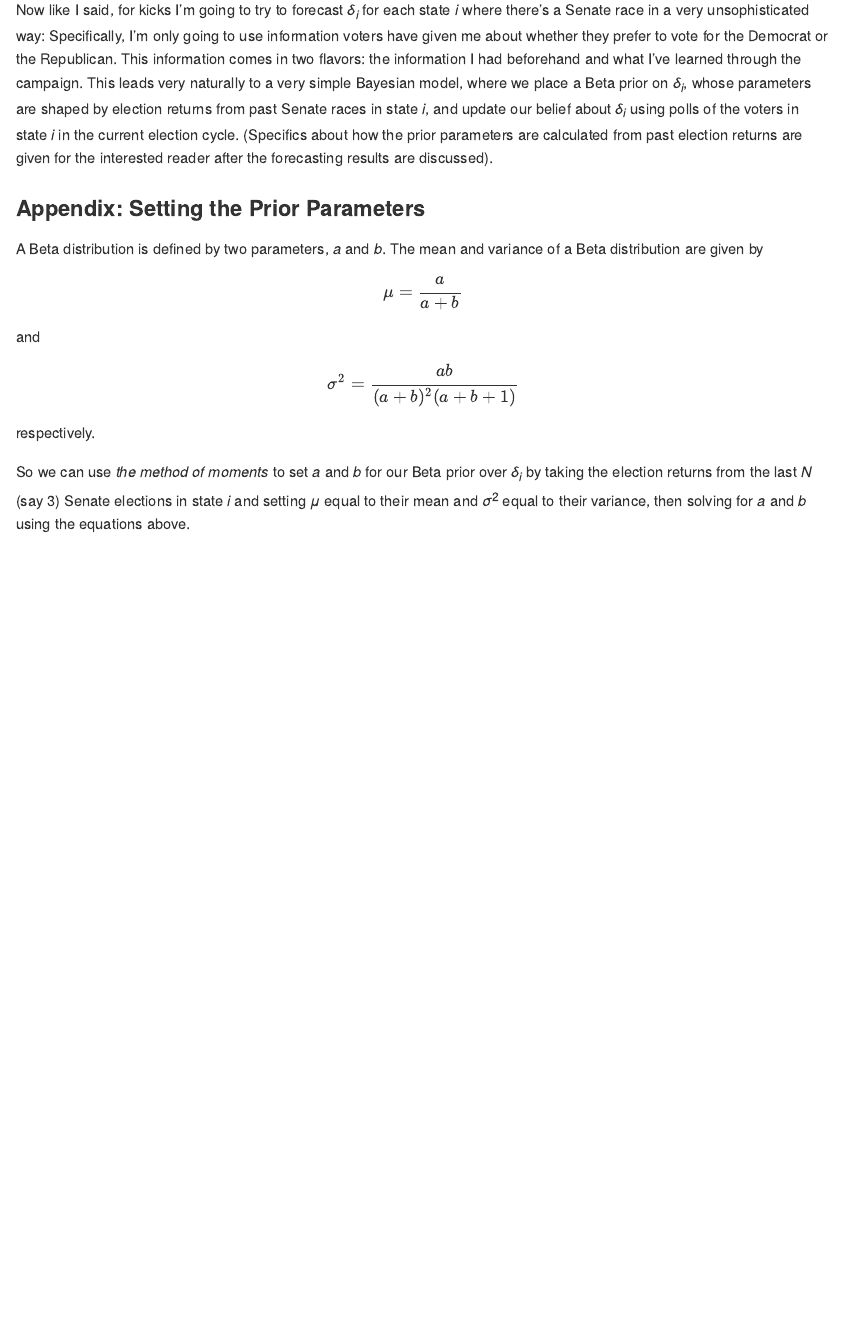
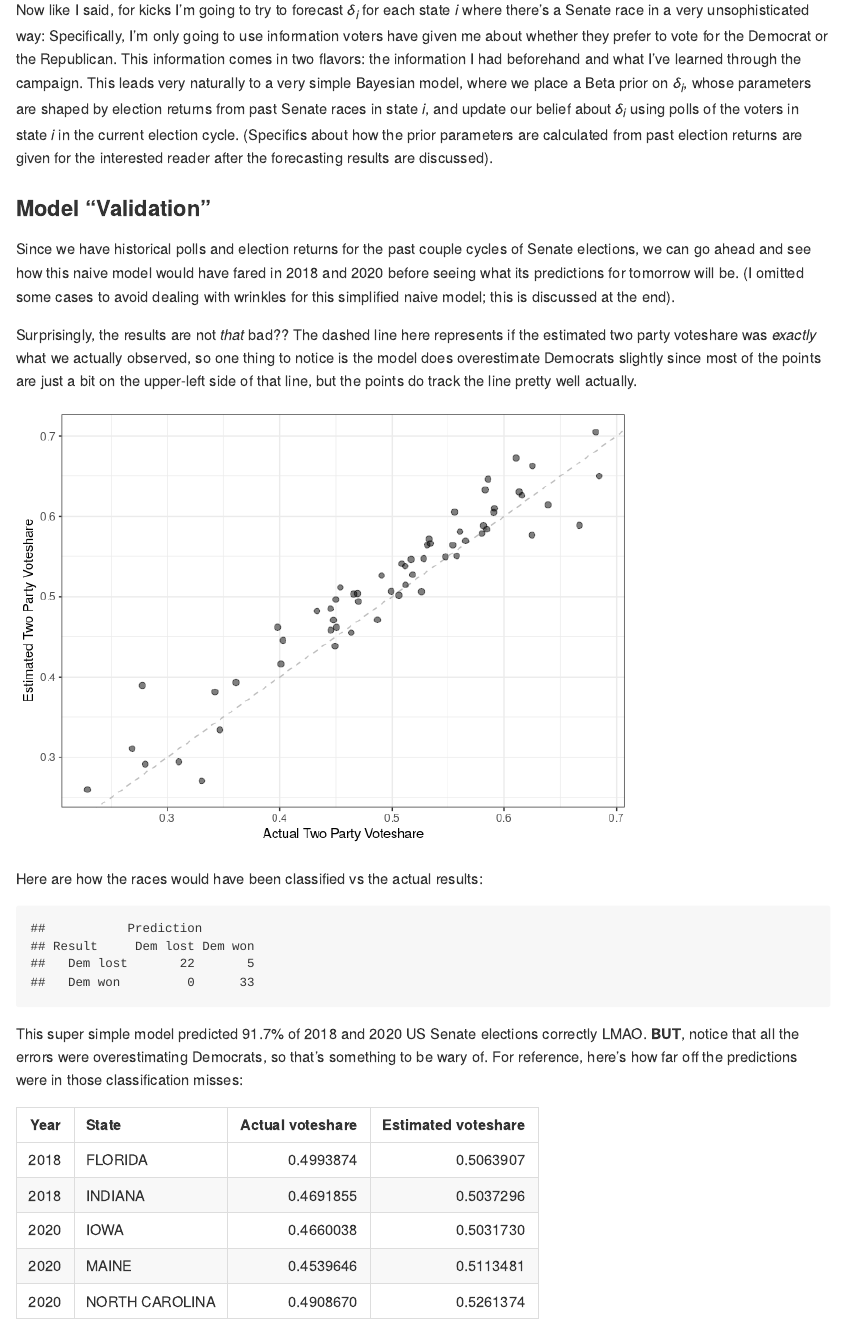
Before and after one commit to SentientPotato/senate-forecast, an R Markdown document (README.Rmd): the page in a window 1100 px wide, from 320 px down. The pictures show the output file README.md that the author committed with the source, drawn offline in the style of GitHub.

Commit message:
Apply the naive model to past elections

````diff
--- a/README.Rmd
+++ b/README.Rmd
@@ -33,3 +43,50 @@
 This leads very naturally to a very simple Bayesian model, where we place a Beta prior on $\delta_i$, whose parameters are shaped by election returns from past Senate races in state $i$, and update our belief about $\delta_i$ using polls of the voters in state $i$ in the current election cycle.
 (Specifics about how the prior parameters are calculated from past election returns are given for the interested reader after the forecasting results are discussed).
 
+### Model "Validation"
+
+Since we have historical polls and election returns for the past couple cycles of Senate elections, we can go ahead and see how this naive model would have fared in 2018 and 2020 before seeing what its predictions for tomorrow will be.
+(I omitted some cases to avoid dealing with wrinkles for this simplified naive model; this is discussed at the end).
+
+```{r historical-model}
+## Read in historical Senate polls from FiveThirtyEight
+## (projects.fivethirtyeight.com/polls-page/data/senate_polls_historical.csv)
+historical_polls = read_csv("senate_polls_historical.csv")
+## Read in historical Senate results from MIT's Election Data Lab
+## (doi.org/10.7910/DVN/PEJ5QU)
+historical_results = read_csv("1976-2020-senate.csv")
+## Eliminate problematic cases
+historical_polls = historical_polls %>%
+    filter(!(state %in% c("California", "Louisiana"))) %>%
+    filter(!(race_id %in% c(7780, 7781))) %>% ## Warnock
+    filter(!(race_id %in% c(6271, 130))) ## pre-runoff Ossoff & Espy
+idx_to_fix = which(with(historical_results,
+    year == 2020 & state == "WYOMING" & candidate == "CYNTHIA M. LUMMIS"
+))
+historical_results$party_simplified[idx_to_fix] = "REPUBLICAN"
+idx_to_fix = which(with(historical_results,
+    year == 2020 & state == "WYOMING" & candidate == "MERAV BEN DAVID"
+))
+historical_results$party_simplified[idx_to_fix] = "DEMOCRAT"
+historical_results = historical_results %>%
+    filter(!writein) %>%
+    filter(candidate != "ERNEST J. PAGELS, JR.") %>%
+    select(year, state, stage, special, candidatevotes, party_simplified) %>%
+    filter(year >= 2010) %>%
+    filter(party_simplified %in% c("DEMOCRAT", "REPUBLICAN")) %>%
+    filter(!(state %in% c("CALIFORNIA", "LOUISIANA"))) %>%
+    filter(!(special & year == 2020 & state == "GEORGIA"))
+## Calculate Democratic two party voteshare for each race
+historical_results = historical_results %>%
+    pivot_wider(names_from = party_simplified, values_from = candidatevotes) %>%
+    mutate(twoparty = DEMOCRAT / (DEMOCRAT + REPUBLICAN))
+## Calculate Democratic and Republican "votes" from each poll
+aggpolls = function(x) round(mean(x, na.rm = TRUE))
+historical_polls = historical_polls %>%
+    filter(party %in% c("DEM", "REP")) %>%
+    filter(!is.na(sample_size)) %>%
+    mutate(special = race_id %in% c(6268, 6209, 129)) %>%
+    group_by(poll_id, party) %>%
+    summarise(
+        year = first(as.numeric(paste0("20", gsub(".*/", "", election_date)))),
+        state = first(state),
@@ -36,3 +97,60 @@
+dat = historical_polls %>%
+    na.omit() %>%
+    group_by(year, state, special) %>%
+    summarise(DEMOCRAT = sum(DEM), REPUBLICAN = sum(REP)) %>%
+    mutate(state = toupper(state))
+dat$a = 0; dat$b = 0; dat$actual = 0
+for ( i in 1:nrow(dat) ) {
+    s = dat$state[i]
+    y = dat$year[i]
+    p = historical_results %>% filter(state == s & year < y) %>% pull(twoparty)
+    mu = mean(p)
+    s2 = var(p)
+    dat$a[i] = ( ((1 - mu) / s2) - (1 / mu) ) * mu^2
+    dat$b[i] = dat$a[i] * ( (1 / mu) - 1 )
+    r = historical_results %>%
+        filter(state == s & year == y & special == dat$special[i]) %>%
+        pull(twoparty)
+    dat$actual[i] = r
+}
+dat = dat %>%
+    mutate(estimate = (a + DEMOCRAT) / (a + b + DEMOCRAT + REPUBLICAN))
+```
+
+Surprisingly, the results are not *that* bad??
+The dashed line here represents if the estimated two party voteshare was *exactly* what we actually observed, so one thing to notice is the model does overestimate Democrats slightly since most of the points are just a bit on the upper-left side of that line, but the points do track the line pretty well actually.
+
+```{r historical-comparison}
+ggplot(data = dat, mapping = aes(x = actual, y = estimate)) +
+    geom_abline(slope = 1, intercept = 0, linetype = "dashed", color = "gray") +
+    geom_point(size = 2, alpha = 1/2, na.rm = TRUE) +
+    xlab("Actual Two Party Voteshare") +
+    ylab("Estimated Two Party Voteshare")
+```
+
+Here are how the races would have been classified vs the actual results:
+
+```{r historical-comparison-table}
+tab = dat %>%
+    mutate(
+        Result = ifelse(actual > 0.5, "Dem won", "Dem lost"),
+        Prediction = ifelse(estimate > 0.5, "Dem won", "Dem lost")
+    )
+table(Result = tab$Result, Prediction = tab$Prediction)
+```
+
+This super simple model predicted `r sprintf("%0.1f%%", 100 * mean(tab$Result == tab$Prediction, na.rm = TRUE))` of 2018 and 2020 US Senate elections correctly LMAO.
+**BUT**, notice that all the errors were overestimating Democrats, so that's something to be wary of.
+For reference, here's how far off the predictions were in those classification misses:
+
+```{r check-out-historical-misses}
+tab = tab %>%
+    filter(Result != Prediction) %>%
+    select(year, state, actual, estimate)
+names(tab) = c("Year", "State", "Actual voteshare", "Estimated voteshare")
+knitr::kable(tab)
+```
+
 ### Appendix: Setting the Prior Parameters
 
 A Beta distribution is defined by two parameters, $a$ and $b$.
````
Also changed, not shown: README.md, README_files/figure-gfm/historical-comparison-1.png (added), README.Rmd (18 more changed lines).
